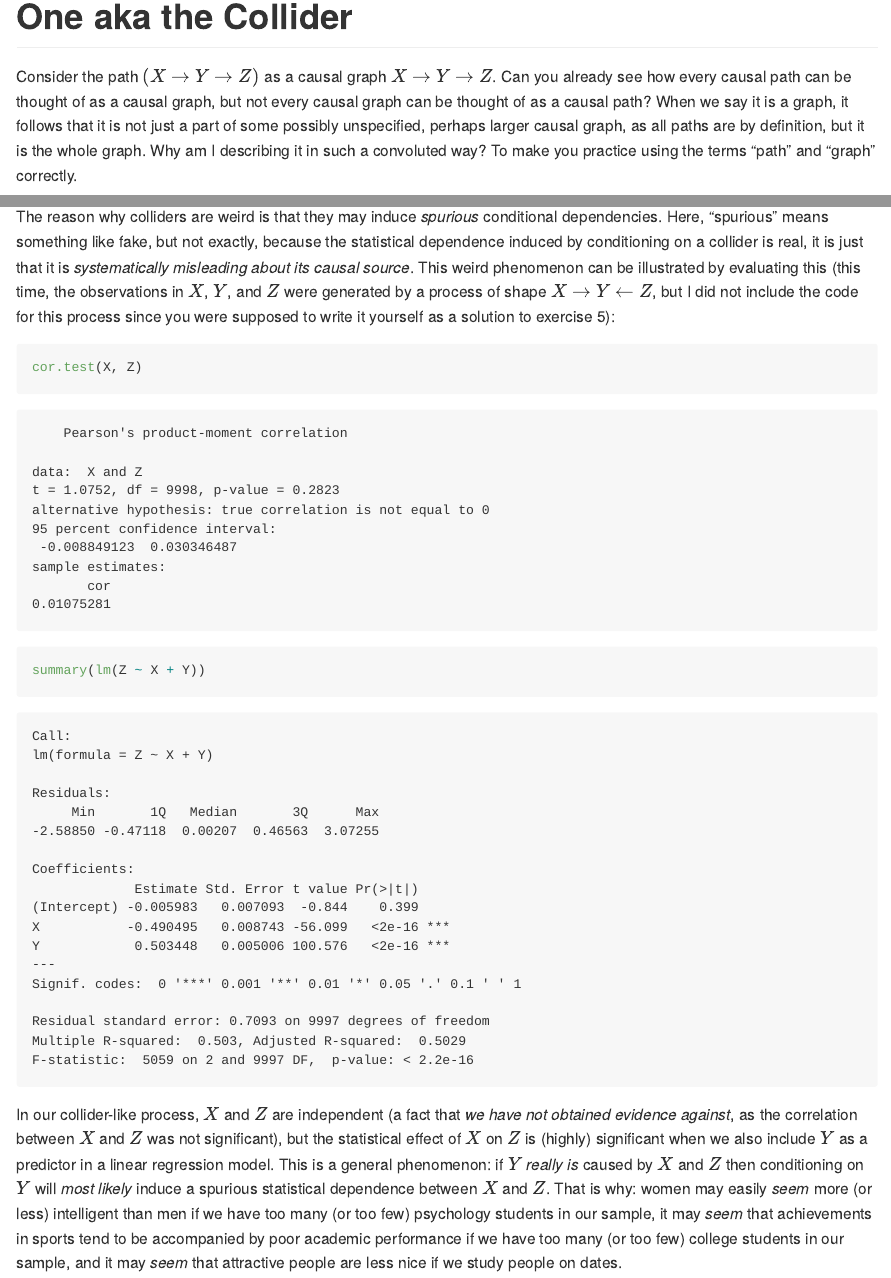
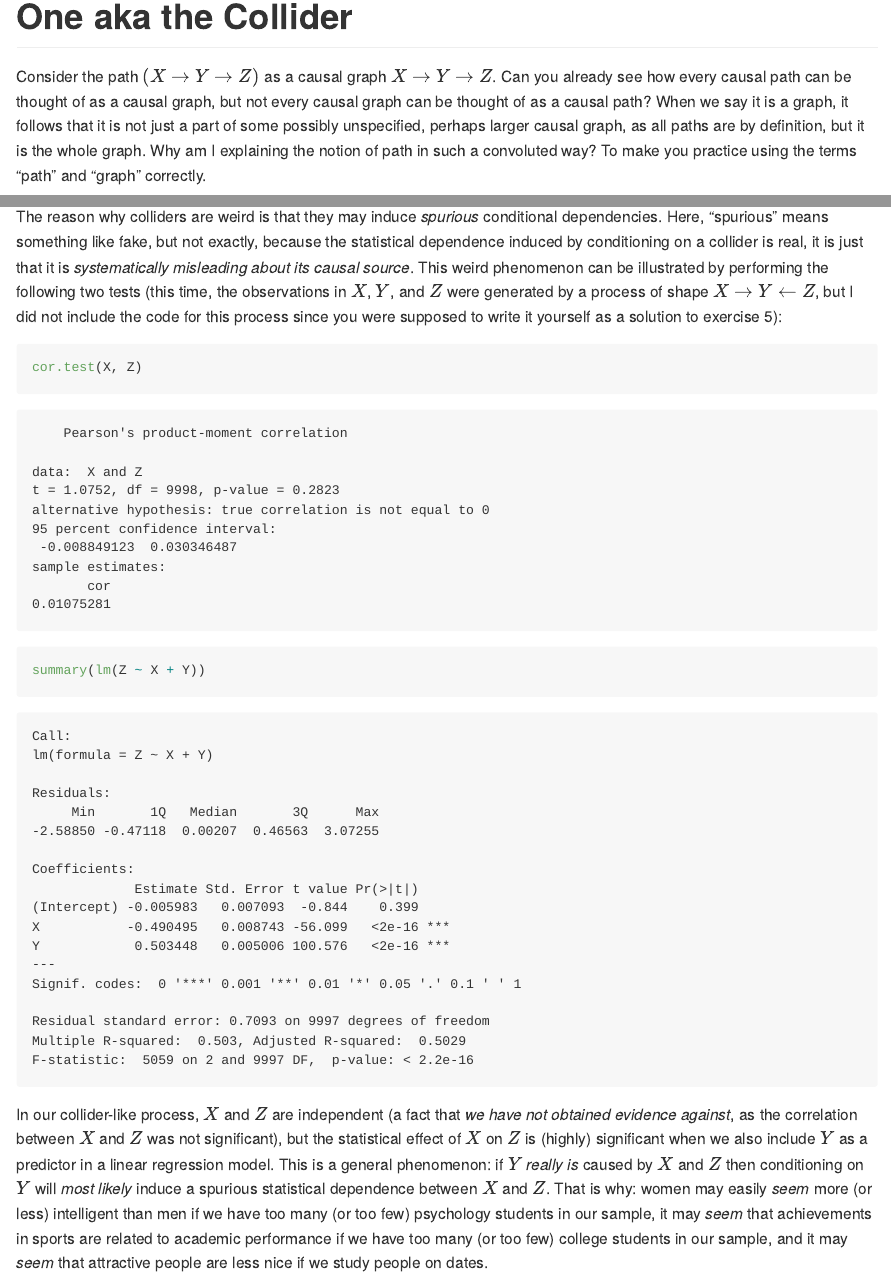
Before and after one commit to boryspaulewicz/pearl_bayes_intro, an R Markdown document (ch1.Rmd): the page in a window 1100 px wide, from 6770 px down, and a second part further down, joined at a grey line. The pictures show the output file ch1.md that the author committed with the source, drawn offline in the style of GitHub.

Commit message:
automatic update

````diff
--- a/ch1.Rmd
+++ b/ch1.Rmd
@@ -267,8 +266,8 @@ Consider the path $(X \rightarrow Y \rightarrow Z)$ as a causal graph $X \righta
 Z$. Can you already see how every causal path can be thought of as a causal graph, but not every
 causal graph can be thought of as a causal path? When we say it is a graph, it follows that it is
 not just a part of some possibly unspecified, perhaps larger causal graph, as all paths are by
-definition, but it is the whole graph. Why am I describing it in such a convoluted way?  To make you
-practice using the terms "path" and "graph" correctly.
+definition, but it is the whole graph. Why am I explaining the notion of path in such a convoluted
+way? To make you practice using the terms "path" and "graph" correctly.
 
 So, $X \rightarrow Y \rightarrow Z$ is a *chain* (graph). Here are *all* the 7 *actual* causal
 assumptions, in no particular order, that this causal graph represents:
@@ -350,10 +349,10 @@ may be significant due to sampling error.
 The reason why colliders are weird is that they may induce *spurious* conditional
 dependencies. Here, "spurious" means something like fake, but not exactly, because the statistical
 dependence induced by conditioning on a collider is real, it is just that it is *systematically
-misleading about its causal source*. This weird phenomenon can be illustrated by evaluating this
-(this time, the observations in $X$, $Y$, and $Z$ were generated by a process of shape $X
-\rightarrow Y \leftarrow Z$, but I did not include the code for this process since you were supposed
-to write it yourself as a solution to exercise 5):
+misleading about its causal source*. This weird phenomenon can be illustrated by performing the
+following two tests (this time, the observations in $X$, $Y$, and $Z$ were generated by a process of
+shape $X \rightarrow Y \leftarrow Z$, but I did not include the code for this process since you were
+supposed to write it yourself as a solution to exercise 5):
 
 ```{r, echo=FALSE}
 set.seed(1234)
@@ -374,9 +373,9 @@ effect of $X$ on $Z$ is (highly) significant when we also include $Y$ as a predi
 regression model. This is a general phenomenon: if $Y$ *really is* caused by $X$ and $Z$ then
 conditioning on $Y$ will *most likely* induce a spurious statistical dependence between $X$ and
 $Z$. That is why: women may easily *seem* more (or less) intelligent than men if we have too many
-(or too few) psychology students in our sample, it may *seem* that achievements in sports tend to be
-accompanied by poor academic performance if we have too many (or too few) college students in our
-sample, and it may *seem* that attractive people are less nice if we study people on dates.
+(or too few) psychology students in our sample, it may *seem* that achievements in sports are
+related to academic performance if we have too many (or too few) college students in our sample, and
+it may *seem* that attractive people are less nice if we study people on dates.
 
 Here is how I sometimes remember how the three causal structures just described work: Only the
 presence of a collider prevents the natural flow of information, if any, through a
````
Also changed, not shown: ch1.md, ch1.Rmd (9 more changed lines).
